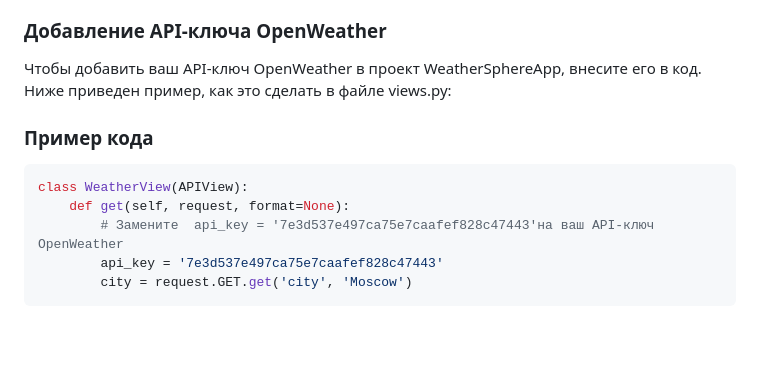
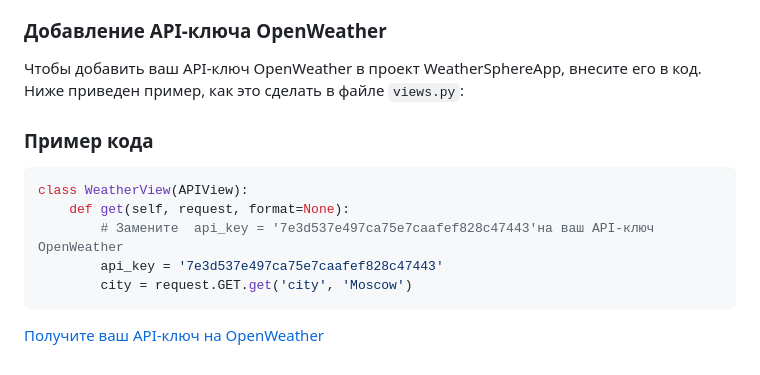
Before and after one commit to MRGiorgiosDev8/weather_django, a Markdown page: readme.md, the part around the change. Rendered like a GitHub page; blank space fills up the shorter version.

````diff
--- a/readme.md
+++ b/readme.md
@@ -38,7 +38,7 @@ OpenWeather — это популярный и надежный сервис, п
 
 ### Добавление API-ключа OpenWeather
 
-Чтобы добавить ваш API-ключ OpenWeather в проект WeatherSphereApp, внесите его в код. Ниже приведен пример, как это сделать в файле views.py:
+Чтобы добавить ваш API-ключ OpenWeather в проект WeatherSphereApp, внесите его в код. Ниже приведен пример, как это сделать в файле `views.py`:
 
 ### Пример кода
 
@@ -49,3 +49,5 @@ class WeatherView(APIView):
         api_key = '7e3d537e497ca75e7caafef828c47443'
         city = request.GET.get('city', 'Moscow')
 ```
+
+[Получите ваш API-ключ на OpenWeather](https://openweathermap.org/)
````
